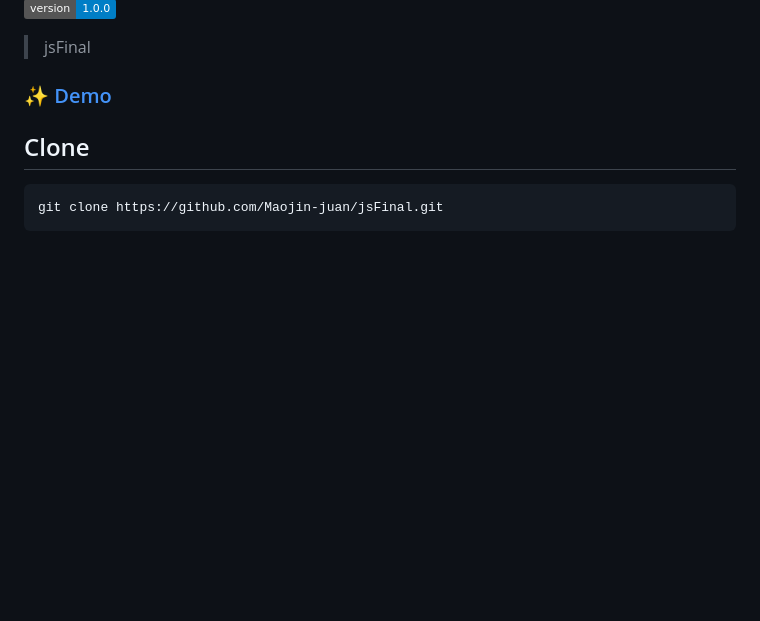
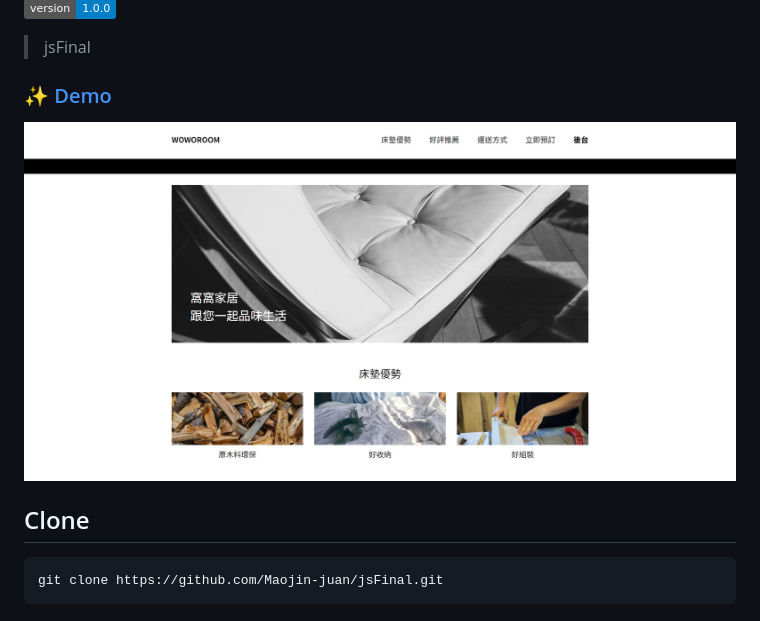
Before and after one commit to Maojin-juan/jsFinal, a Markdown page: README.md, the part around the change. GitHub-like rendering; pictures changed too: src/assets/images/demo.jpg (added); badges without logos; blank space fills up the shorter version.

Commit message:
加上demo圖片

```diff
--- a/README.md
+++ b/README.md
@@ -6,6 +6,8 @@
 > jsFinal
 
 ### ✨ [Demo](https://maojin-juan.github.io/jsFinal/)
+
+<img src="./src/assets/images/demo.jpg" />
 
 ## Clone
 
```
